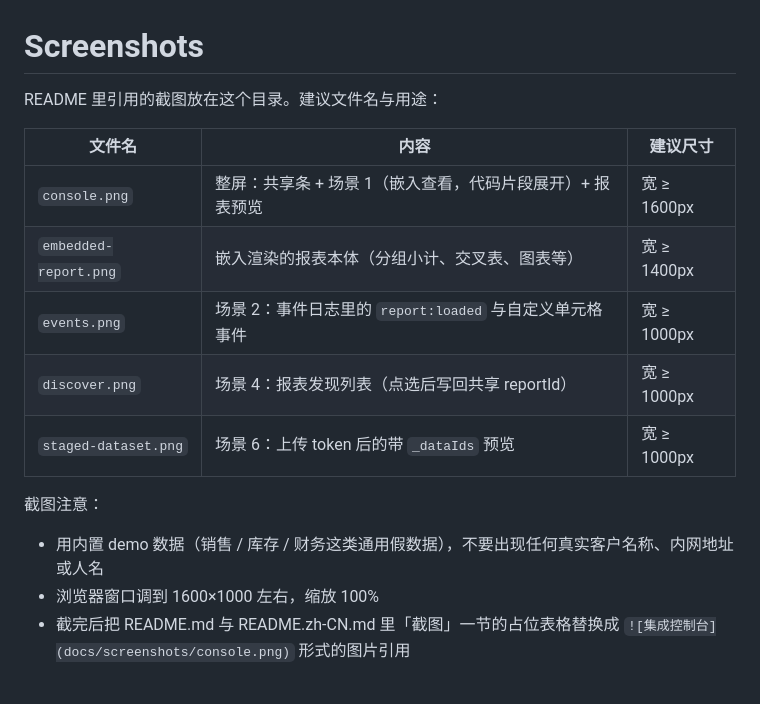
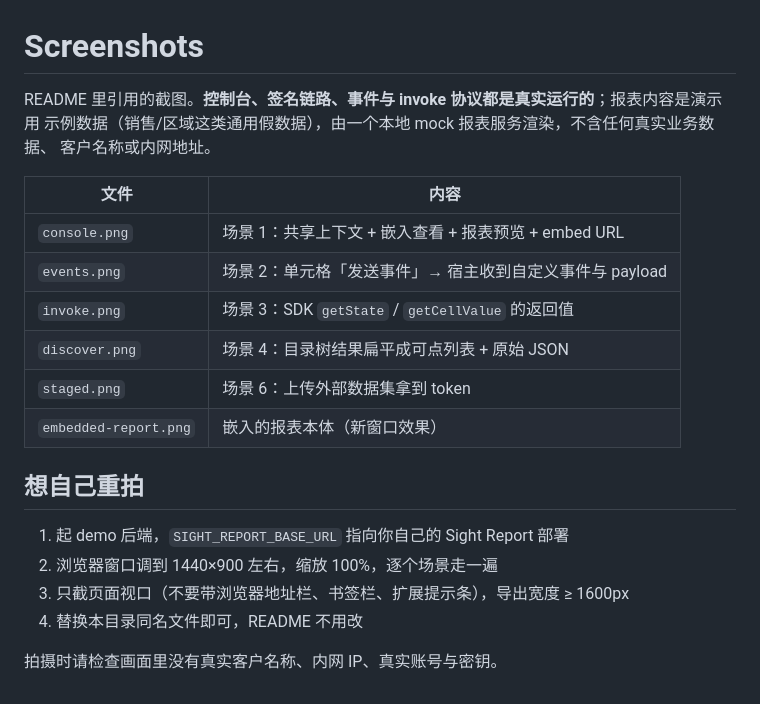
Before and after one commit to Sight-Data/sight-report-integration-demo, a Markdown page: docs/screenshots/README.md, the part around the change. Drawn GitHub-style.

```diff
--- a/docs/screenshots/README.md
+++ b/docs/screenshots/README.md
@@ -1,18 +1,23 @@
 # Screenshots
 
-README 里引用的截图放在这个目录。建议文件名与用途：
+README 里引用的截图。**控制台、签名链路、事件与 invoke 协议都是真实运行的**；报表内容是演示用
+示例数据（销售/区域这类通用假数据），由一个本地 mock 报表服务渲染，不含任何真实业务数据、
+客户名称或内网地址。
 
-| 文件名 | 内容 | 建议尺寸 |
-| --- | --- | --- |
-| `console.png` | 整屏：共享条 + 场景 1（嵌入查看，代码片段展开）+ 报表预览 | 宽 ≥ 1600px |
-| `embedded-report.png` | 嵌入渲染的报表本体（分组小计、交叉表、图表等） | 宽 ≥ 1400px |
-| `events.png` | 场景 2：事件日志里的 `report:loaded` 与自定义单元格事件 | 宽 ≥ 1000px |
-| `discover.png` | 场景 4：报表发现列表（点选后写回共享 reportId） | 宽 ≥ 1000px |
-| `staged-dataset.png` | 场景 6：上传 token 后的带 `_dataIds` 预览 | 宽 ≥ 1000px |
+| 文件 | 内容 |
+| --- | --- |
+| `console.png` | 场景 1：共享上下文 + 嵌入查看 + 报表预览 + embed URL |
+| `events.png` | 场景 2：单元格「发送事件」→ 宿主收到自定义事件与 payload |
+| `invoke.png` | 场景 3：SDK `getState` / `getCellValue` 的返回值 |
+| `discover.png` | 场景 4：目录树结果扁平成可点列表 + 原始 JSON |
+| `staged.png` | 场景 6：上传外部数据集拿到 token |
+| `embedded-report.png` | 嵌入的报表本体（新窗口效果） |
 
-截图注意：
+## 想自己重拍
 
-- 用内置 demo 数据（销售 / 库存 / 财务这类通用假数据），不要出现任何真实客户名称、内网地址或人名
-- 浏览器窗口调到 1600×1000 左右，缩放 100%
-- 截完后把 README.md 与 README.zh-CN.md 里「截图」一节的占位表格替换成
-  `![集成控制台](docs/screenshots/console.png)` 形式的图片引用
+1. 起 demo 后端，`SIGHT_REPORT_BASE_URL` 指向你自己的 Sight Report 部署
+2. 浏览器窗口调到 1440×900 左右，缩放 100%，逐个场景走一遍
+3. 只截页面视口（不要带浏览器地址栏、书签栏、扩展提示条），导出宽度 ≥ 1600px
+4. 替换本目录同名文件即可，README 不用改
+
+拍摄时请检查画面里没有真实客户名称、内网 IP、真实账号与密钥。
```
Also changed, not shown: README.md (+36 -4 lines), README.zh-CN.md (+31 -4 lines), docs/screenshots/console.png (added), docs/screenshots/discover.png (added), docs/screenshots/embedded-report.png (added), docs/screenshots/events.png (added), docs/screenshots/invoke.png (added), docs/screenshots/staged.png (added), 1 other file.
